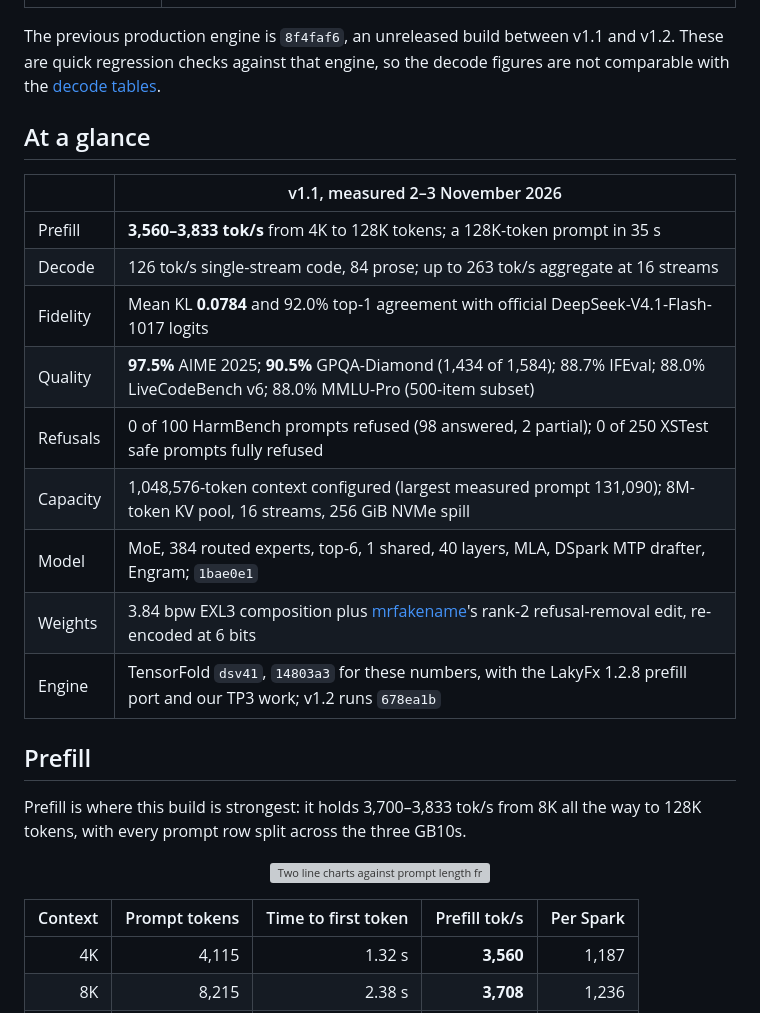
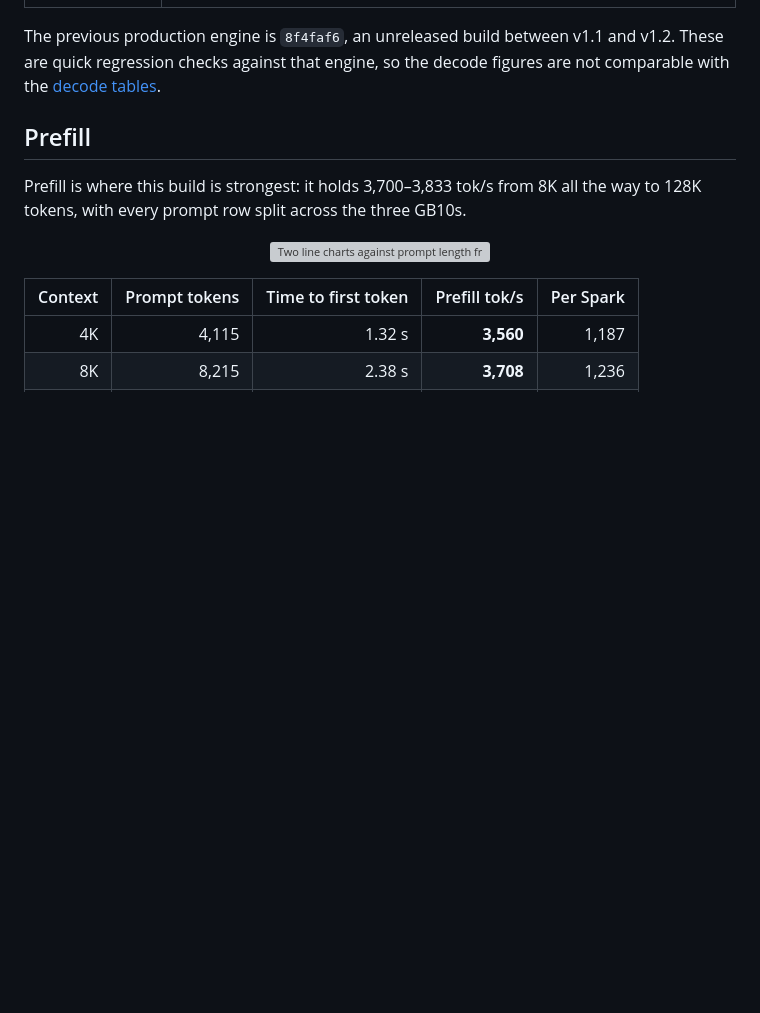
Before and after one commit to ChimeraWerks/DeepSeek-V4.1-Flash-1017-3x-DGX-Spark-TP3-TensorFold-abliterated, a Markdown page: README.md, the part around one of its changes. Drawn GitHub-style; blank space fills up the shorter version; grey boxes are pictures that could not be loaded.

```diff
--- a/README.md
+++ b/README.md
@@ -39,20 +63,6 @@ Spot checks on engine `591d9dc`, 4 November 2026:
 
 The previous production engine is `8f4faf6`, an unreleased build between v1.1 and v1.2. These are quick regression
 checks against that engine, so the decode figures are not comparable with the [decode tables](#decode).
-
-## At a glance
-
-| | v1.1, measured 2–3 November 2026 |
-| --- | --- |
-| Prefill | **3,560–3,833 tok/s** from 4K to 128K tokens; a 128K-token prompt in 35 s |
-| Decode | 126 tok/s single-stream code, 84 prose; up to 263 tok/s aggregate at 16 streams |
-| Fidelity | Mean KL **0.0784** and 92.0% top-1 agreement with official DeepSeek-V4.1-Flash-1017 logits |
-| Quality | **97.5%** AIME 2025; **90.5%** GPQA-Diamond (1,434 of 1,584); 88.7% IFEval; 88.0% LiveCodeBench v6; 88.0% MMLU-Pro (500-item subset) |
-| Refusals | 0 of 100 HarmBench prompts refused (98 answered, 2 partial); 0 of 250 XSTest safe prompts fully refused |
-| Capacity | 1,048,576-token context configured (largest measured prompt 131,090); 8M-token KV pool, 16 streams, 256 GiB NVMe spill |
-| Model | MoE, 384 routed experts, top-6, 1 shared, 40 layers, MLA, DSpark MTP drafter, Engram; `1bae0e1` |
-| Weights | 3.84 bpw EXL3 composition plus [mrfakename](https://huggingface.co/mrfakename/DeepSeek-V4.1-Flash-1017-abliterated)'s rank-2 refusal-removal edit, re-encoded at 6 bits |
-| Engine | TensorFold `dsv41`, `14803a3` for these numbers, with the LakyFx 1.2.8 prefill port and our TP3 work; v1.2 runs `678ea1b` |
 
 ## Prefill
 
```
Also changed, not shown: other parts of README.md (+35 -11 lines), docs/assets/scorecard.png (added), 4 other files.
